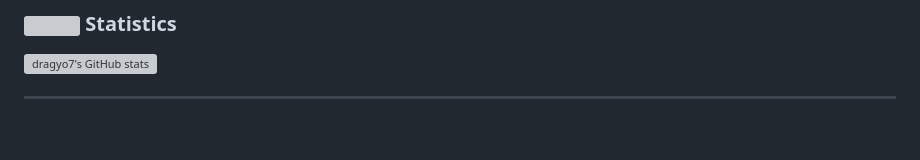
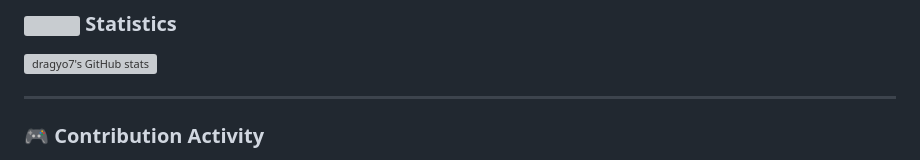
Before and after one commit to dragyo7/dragyo7, a Markdown page: README.md, the part around one of its changes. GitHub-like rendering; blank space fills up the shorter version; grey boxes are pictures that could not be loaded.

Commit message:
Add contribution activity section to README
Add contribution activity section with activity image.

```diff
--- a/README.md
+++ b/README.md
@@ -116,4 +116,5 @@ and improving through consistent, intentional work.
 <!-- ================================================= -->
 <!--  CONTRIBUTION                                -->
 <!-- ================================================= -->
+### 🎮 Contribution Activity
 
```
Also changed, not shown: other parts of README.md (+3 -0 lines).
